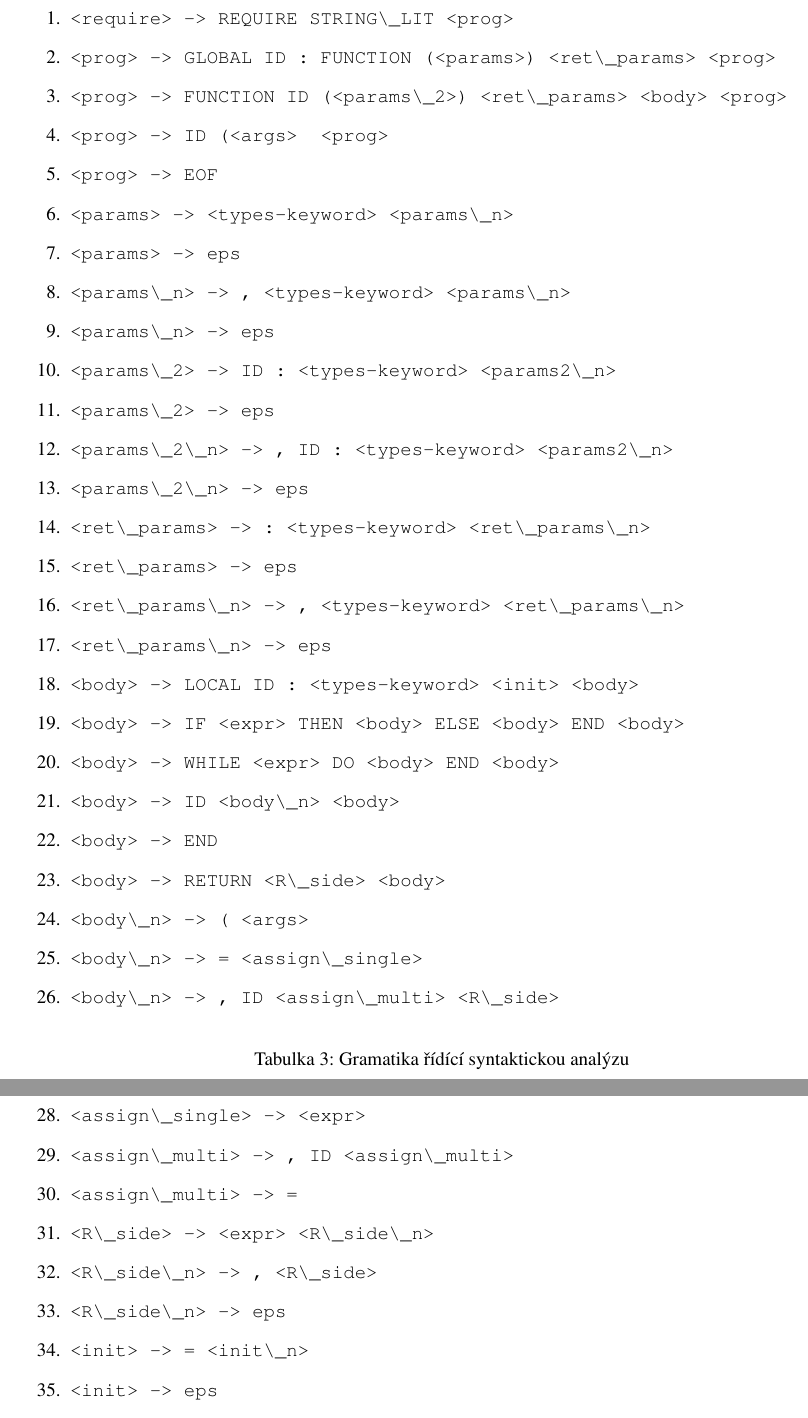
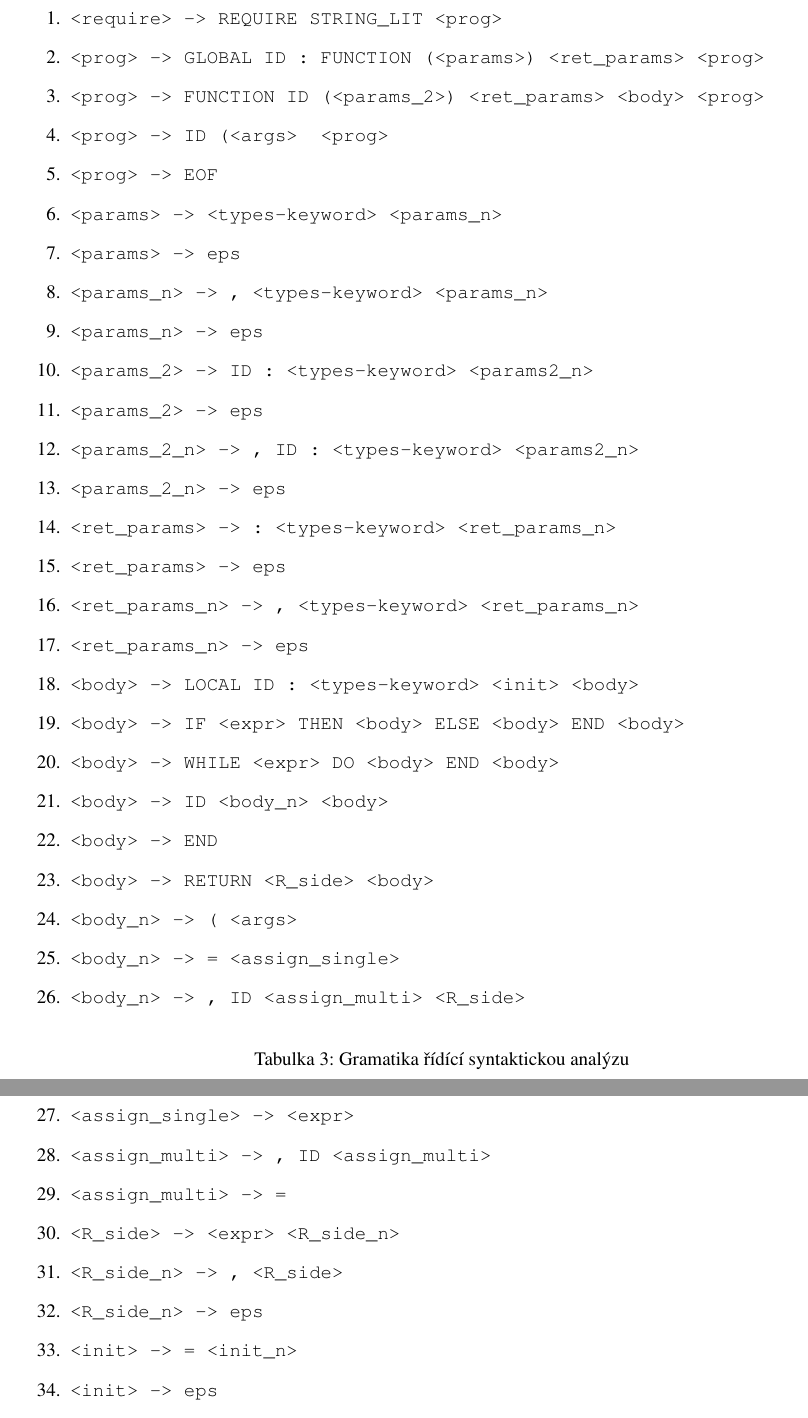
Before and after one commit to AdamZvara/BIT_IFJ2021_team_project, a LaTeX document (doc/dokumentace.tex): two parts of pages 7 and 8 of 9, joined at a grey line, cut so that both start at the same text. Compiled offline with pdfLaTeX.

Commit message:
fix ll-gram
Signed-off-by: Booooozer <tomatus777@gmail.com>

```diff
--- a/doc/dokumentace.tex
+++ b/doc/dokumentace.tex
@@ -227,39 +227,39 @@ Pro verzování jsme používali nástroj \texttt{git} a pro vzdálené sdílen
 \begin{table}[H]
     \centering
     \begin{enumerate}
-        \item \verb|<require> -> REQUIRE STRING\_LIT <prog>|
+        \item \verb|<require> -> REQUIRE STRING_LIT <prog>|
 
-        \item \verb|<prog> -> GLOBAL ID : FUNCTION (<params>) <ret\_params> <prog>|
-        \item \verb|<prog> -> FUNCTION ID (<params\_2>) <ret\_params> <body> <prog>|
+        \item \verb|<prog> -> GLOBAL ID : FUNCTION (<params>) <ret_params> <prog>|
+        \item \verb|<prog> -> FUNCTION ID (<params_2>) <ret_params> <body> <prog>|
 
         \item \verb|<prog> -> ID (<args>  <prog>|
         \item \verb|<prog> -> EOF|
 
-        \item \verb|<params> -> <types-keyword> <params\_n>|
+        \item \verb|<params> -> <types-keyword> <params_n>|
         \item \verb|<params> -> eps|
-        \item \verb|<params\_n> -> , <types-keyword> <params\_n>|
-        \item \verb|<params\_n> -> eps|
+        \item \verb|<params_n> -> , <types-keyword> <params_n>|
+        \item \verb|<params_n> -> eps|
 
-        \item \verb|<params\_2> -> ID : <types-keyword> <params2\_n>|
-        \item \verb|<params\_2> -> eps|
-        \item \verb|<params\_2\_n> -> , ID : <types-keyword> <params2\_n>|
-        \item \verb|<params\_2\_n> -> eps|
+        \item \verb|<params_2> -> ID : <types-keyword> <params2_n>|
+        \item \verb|<params_2> -> eps|
+        \item \verb|<params_2_n> -> , ID : <types-keyword> <params2_n>|
+        \item \verb|<params_2_n> -> eps|
 
-        \item \verb|<ret\_params> -> : <types-keyword> <ret\_params\_n>|
-        \item \verb|<ret\_params> -> eps|
-        \item \verb|<ret\_params\_n> -> , <types-keyword> <ret\_params\_n>|
-        \item \verb|<ret\_params\_n> -> eps|
+        \item \verb|<ret_params> -> : <types-keyword> <ret_params_n>|
+        \item \verb|<ret_params> -> eps|
+        \item \verb|<ret_params_n> -> , <types-keyword> <ret_params_n>|
+        \item \verb|<ret_params_n> -> eps|
 
         \item \verb|<body> -> LOCAL ID : <types-keyword> <init> <body>|
         \item \verb|<body> -> IF <expr> THEN <body> ELSE <body> END <body>|
         \item \verb|<body> -> WHILE <expr> DO <body> END <body>|
-        \item \verb|<body> -> ID <body\_n> <body>|
+        \item \verb|<body> -> ID <body_n> <body>|
         \item \verb|<body> -> END|
-        \item \verb|<body> -> RETURN <R\_side> <body>|
+        \item \verb|<body> -> RETURN <R_side> <body>|
 
-        \item \verb|<body\_n> -> ( <args>|
-        \item \verb|<body\_n> -> = <assign\_single>|
-        \item \verb|<body\_n> -> , ID <assign\_multi> <R\_side>|
+        \item \verb|<body_n> -> ( <args>|
+        \item \verb|<body_n> -> = <assign_single>|
+        \item \verb|<body_n> -> , ID <assign_multi> <R_side>|
 
     \end{enumerate}
     \caption{Gramatika řídící syntaktickou analýzu}
```
Also changed, not shown: doc/dokumentace.tex (30 more changed lines).
